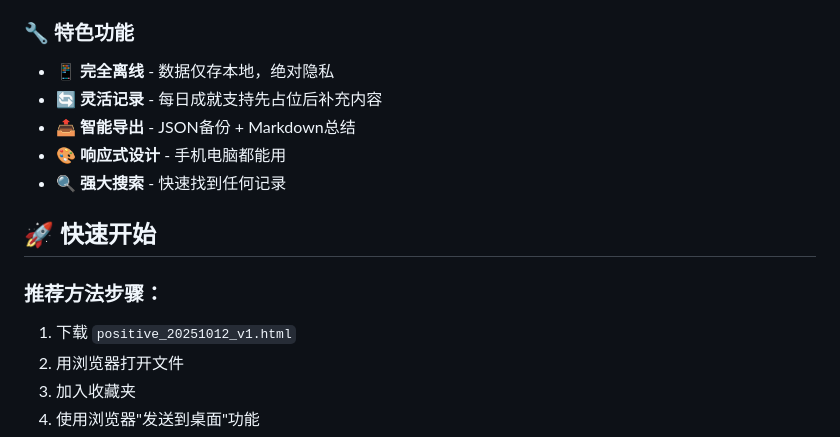
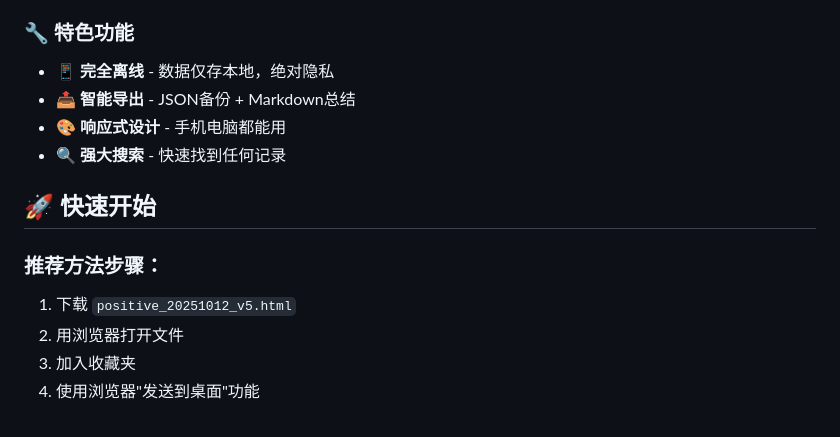
Before and after one commit to li-xiao-jia/positive-feedback-assistant, a Markdown page: README.md, the part around the change. Drawn GitHub-style.

```diff
--- a/README.md
+++ b/README.md
@@ -15,7 +15,6 @@
 
 ### 🔧 特色功能
 - 📱 **完全离线** - 数据仅存本地，绝对隐私
-- 🔄 **灵活记录** - 每日成就支持先占位后补充内容
 - 📤 **智能导出** - JSON备份 + Markdown总结
 - 🎨 **响应式设计** - 手机电脑都能用
 - 🔍 **强大搜索** - 快速找到任何记录
@@ -24,7 +23,7 @@
 ## 🚀 快速开始
 
 ### 推荐方法步骤：
-1. 下载 `positive_20251012_v1.html`
+1. 下载 `positive_20251012_v5.html`
 2. 用浏览器打开文件
 3. 加入收藏夹
 4. 使用浏览器"发送到桌面"功能
```
